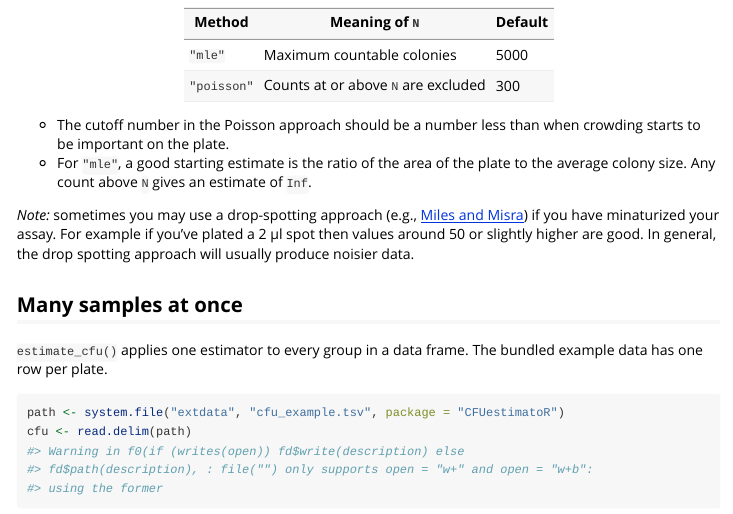
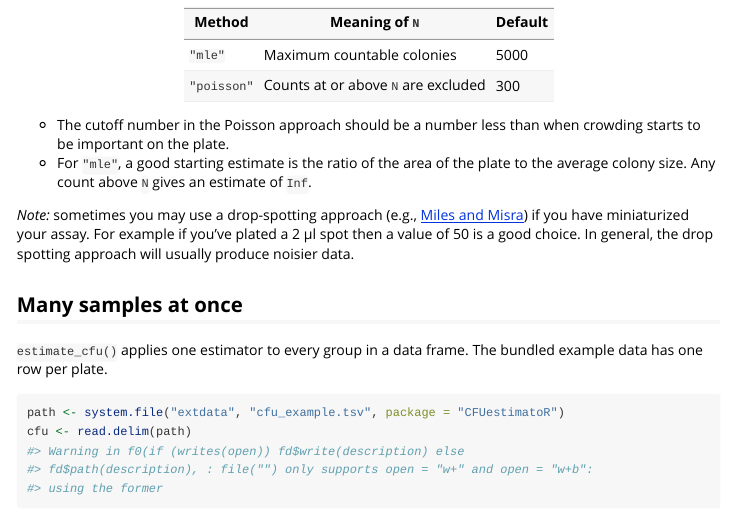
Before and after one commit to slhogle/CFUestimatoR, an R Markdown document (vignettes/CFUestimatoR.Rmd): the page in a window 1100 px wide, from 1160 px down. Rendered offline with R 4.5, knitr and Pandoc, with nearby package versions; some code elsewhere in the file could not run offline.

Commit message:
Use N = 50 for 2 ul spot, restore sampling_vol default note, fix typo

```diff
--- a/vignettes/CFUestimatoR.Rmd
+++ b/vignettes/CFUestimatoR.Rmd
@@ -68,7 +68,7 @@ The naive estimate is lower than the cutoff estimate because colonies on crowded
 - The cutoff number in the Poisson approach should be a number less than when crowding starts to be important on the plate.
 - For `"mle"`, a good starting estimate is the ratio of the area of the plate to the average colony size. Any count above `N` gives an estimate of `Inf`.
 
-*Note:* sometimes you may use a drop-spotting approach (e.g., [Miles and Misra](https://en.wikipedia.org/wiki/Miles_and_Misra_method)) if you have minaturized your assay. For example if you've plated a 2 μl spot  then values around 50 or slightly higher are good. In general, the drop spotting approach will usually produce noisier data.
+*Note:* sometimes you may use a drop-spotting approach (e.g., [Miles and Misra](https://en.wikipedia.org/wiki/Miles_and_Misra_method)) if you have miniaturized your assay. For example if you've plated a 2 μl spot then a value of 50 is a good choice. In general, the drop spotting approach will usually produce noisier data.
 
 ## Many samples at once
 
```
Also changed, not shown: R/cfu.R (+1 -1 lines), README.md, vignettes/CFUestimatoR.Rmd (2 more changed lines), 1 other file.
